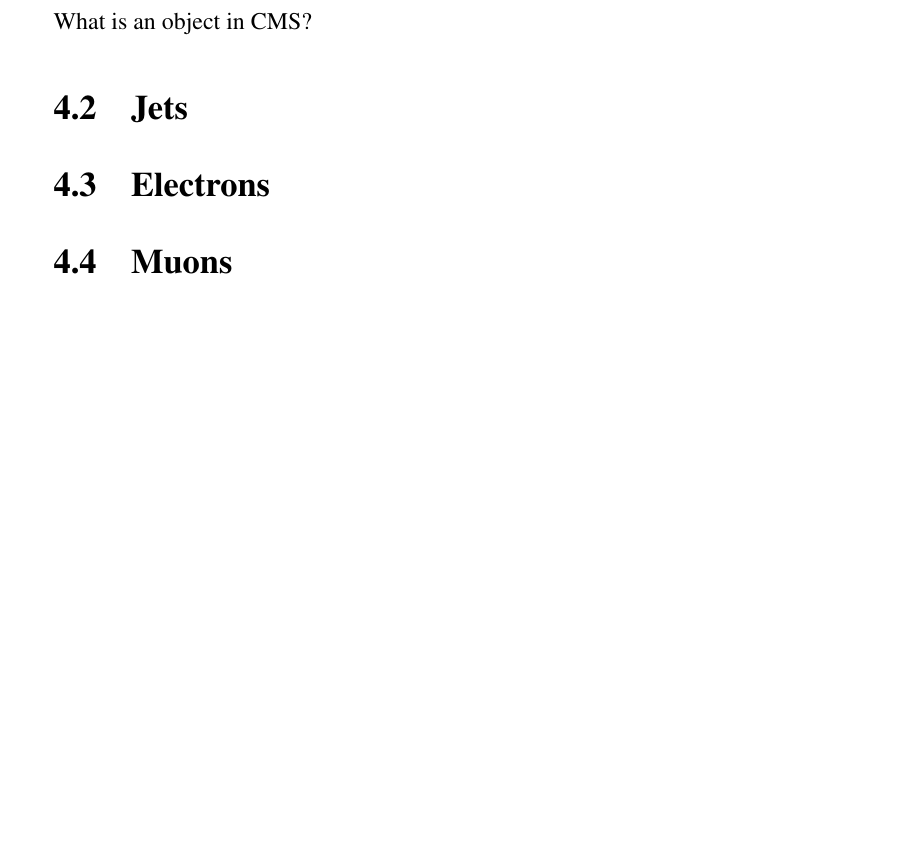
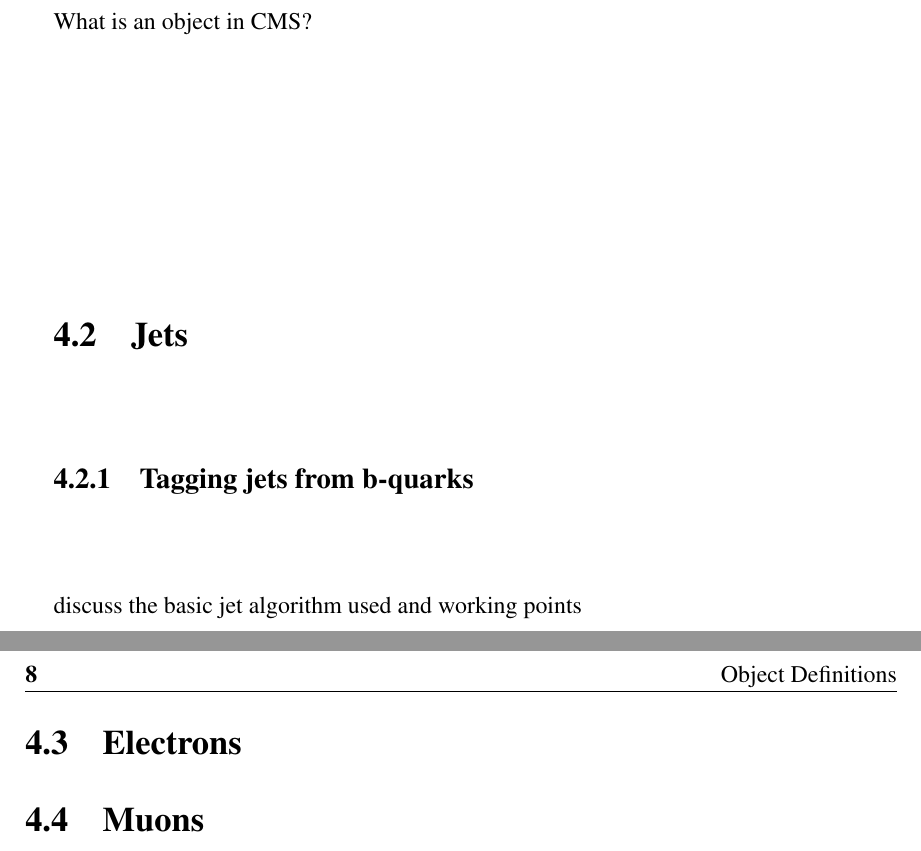
Before and after one commit to dsmiff/thesis-1, a LaTeX thesis (thesis.tex, which reads Chapter4/chapter4.tex): part of page 23 of 40 before the commit and two parts of pages 23 and 24 of 40 after it, the two joined at a grey line, cut so that both start at the same text, the shorter picture padded with empty space. Compiled offline with pdfLaTeX; a LaTeX package or settings file that is missing is left out.

Commit message:
add new subsection

```diff
--- a/Chapter4/chapter4.tex
+++ b/Chapter4/chapter4.tex
@@ -18,6 +18,8 @@ What is an object in CMS?
 \section{Jets}  %Section - 1.2
 \label{sec:objects_jets}
 
+\subsection{Tagging jets from b-quarks}
+discuss the basic jet algorithm used and working points
 
 %********************************** % Third Section  *************************************
 \section{Electrons}  %Section - 1.3
```
